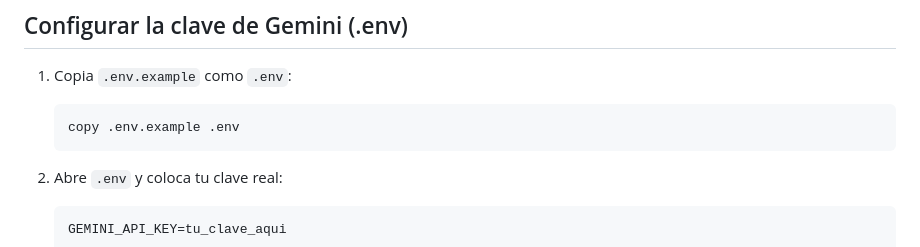
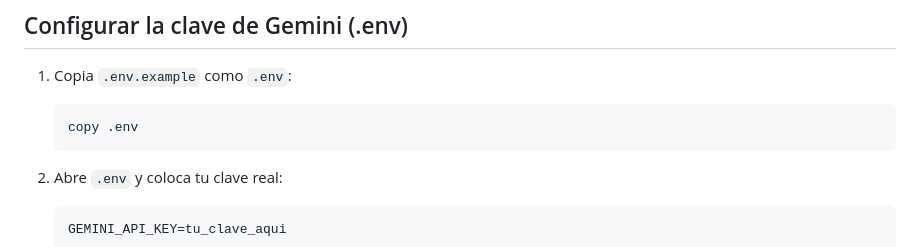
Before and after one commit to MiguelAngelgcsp/Desarrollo-de-un-Asistente-Experto-basado-en-RAG-y-Agentes, a Markdown page: README.md, the part around the change. GitHub-like rendering.

Commit message:
Fix command to copy .env.example to .env

````diff
--- a/README.md
+++ b/README.md
@@ -74,7 +74,7 @@ pip install -r requirements.txt
 1. Copia `.env.example` como `.env`:
 
    ```cmd
-   copy .env.example .env
+   copy .env
    ```
 
 2. Abre `.env` y coloca tu clave real:
````
